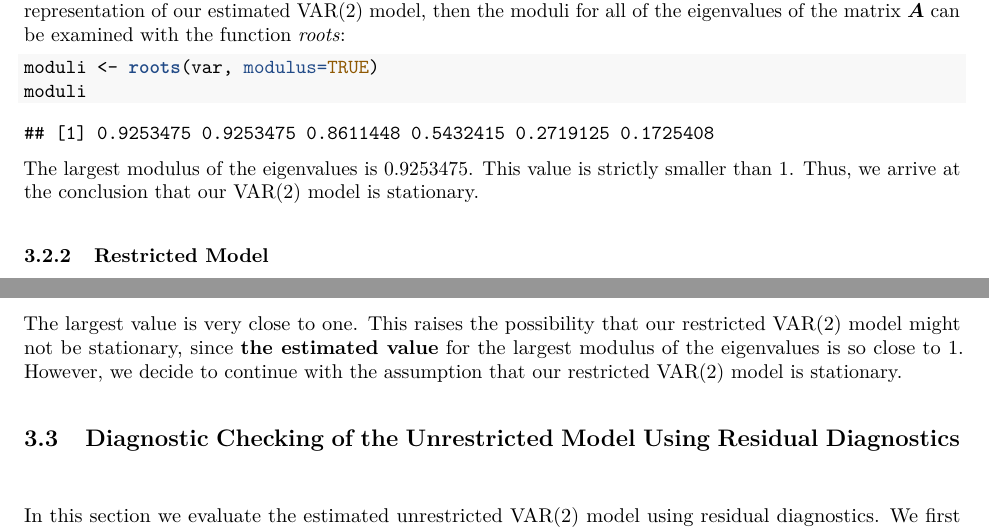
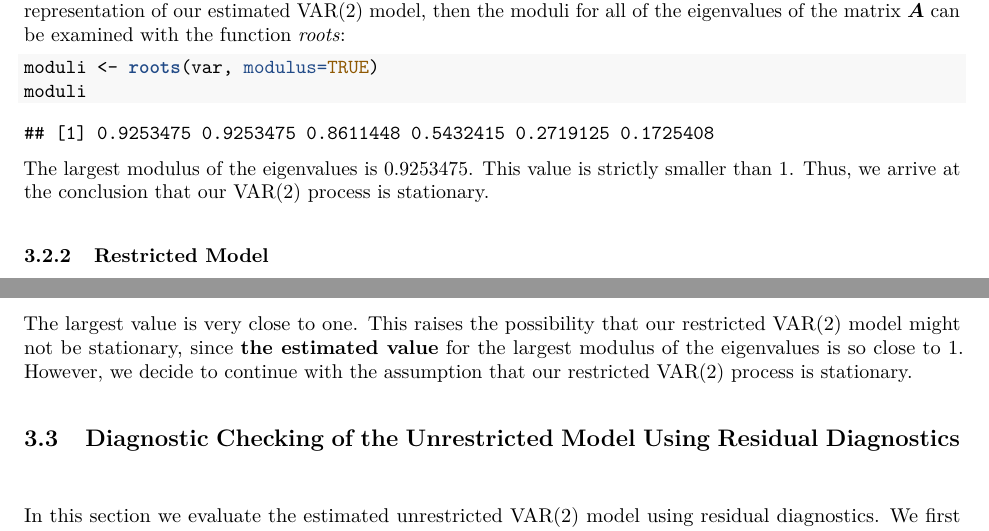
Before and after one commit to Jsos17/A_Vector_Autoregressive_Model, an R Markdown document (VAR_Inflation_Unemployment_Federal_Funds_Rate.Rmd): two parts of pages 7 and 8 of 27, joined at a grey line, cut so that both start at the same text. The pictures show the output file output/VAR_Inflation_Unemployment_Federal_Funds_Rate.pdf that the author committed with the source.

Commit message:
Where correct, replace model with process

````diff
--- a/VAR_Inflation_Unemployment_Federal_Funds_Rate.Rmd
+++ b/VAR_Inflation_Unemployment_Federal_Funds_Rate.Rmd
@@ -183,7 +183,7 @@ moduli <- roots(var, modulus=TRUE)
 moduli
 ```
 
-The largest modulus of the eigenvalues is `r moduli[1]`. This value is strictly smaller than \( 1 \). Thus, we arrive at the conclusion that our VAR(2) model is stationary.
+The largest modulus of the eigenvalues is `r moduli[1]`. This value is strictly smaller than \( 1 \). Thus, we arrive at the conclusion that our VAR(2) process is stationary.
 
 ### Restricted Model \label{restricted}
 
@@ -240,7 +240,7 @@ moduli2 <- roots(var.restricted, modulus=TRUE)
 moduli2
 ```
 
-The largest value is very close to one. This raises the possibility that our restricted VAR(2) model might not be stationary, since **the estimated value** for the largest modulus of the eigenvalues is so close to \( 1 \). However, we decide to continue with the assumption that our restricted VAR(2) model is stationary.
+The largest value is very close to one. This raises the possibility that our restricted VAR(2) model might not be stationary, since **the estimated value** for the largest modulus of the eigenvalues is so close to \( 1 \). However, we decide to continue with the assumption that our restricted VAR(2) process is stationary.
 
 ## Diagnostic Checking of the Unrestricted Model Using Residual Diagnostics \label{residual diagnostics}
 
````
Also changed, not shown: output/VAR_Inflation_Unemployment_Federal_Funds_Rate.pdf.
